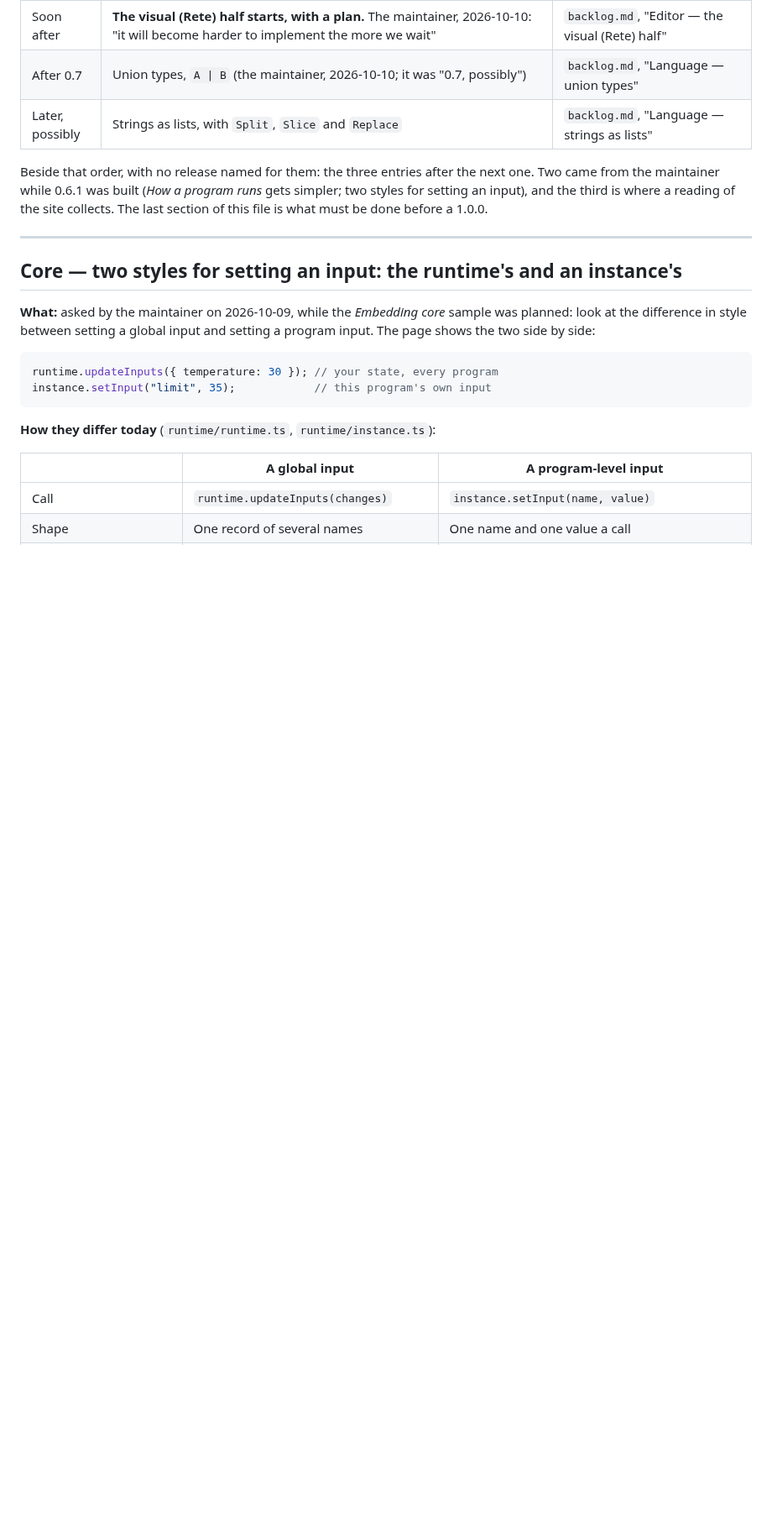
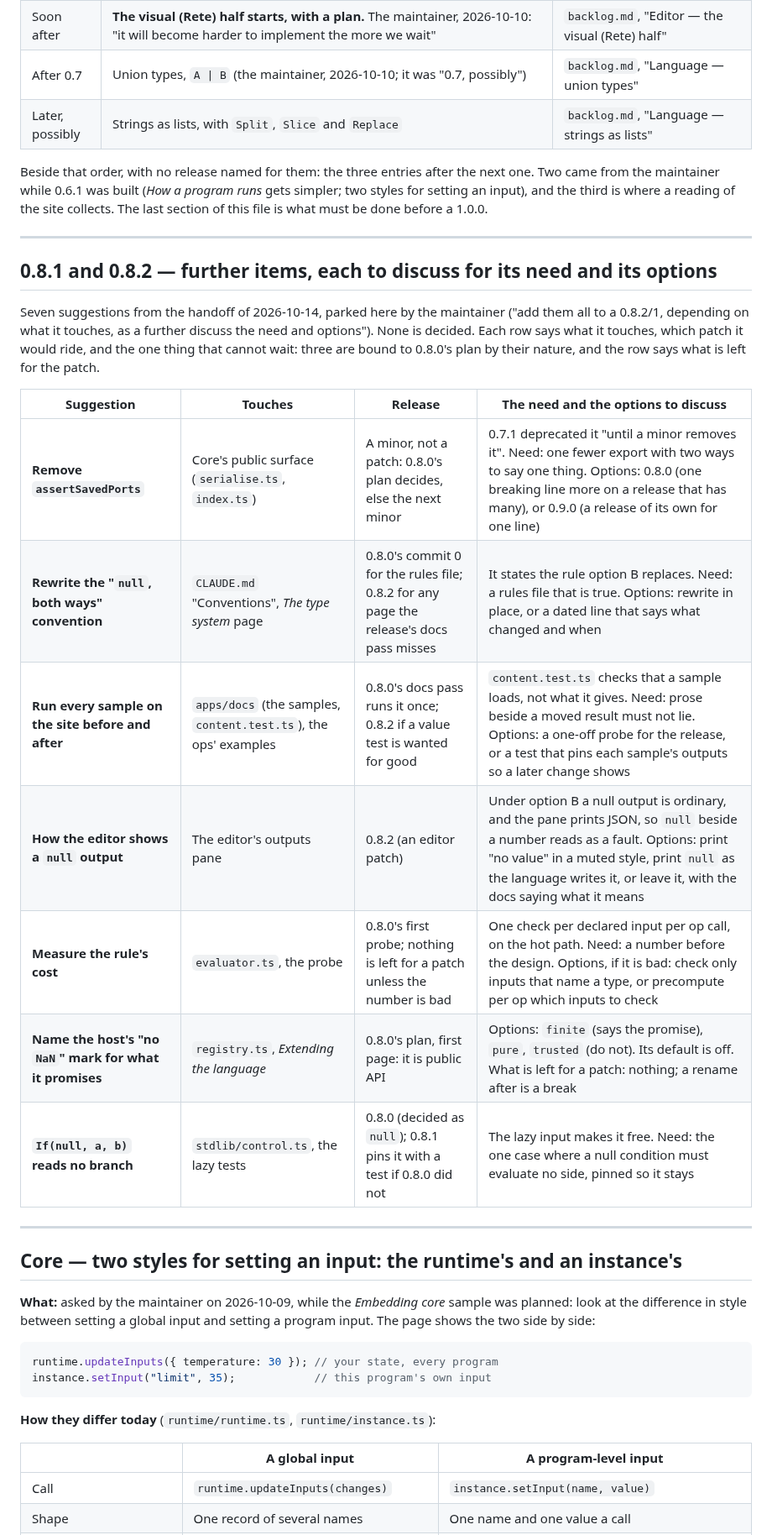
Before and after one commit to IJIJI/Dendrite, a Markdown page: .docs/todo.md, the part around one of its changes. Shown at 84% size. Drawn GitHub-style; blank space fills up the shorter version.

Commit message:
docs: seven items parked for 0.8.1 and 0.8.2, to discuss need and options

```diff
--- a/.docs/todo.md
+++ b/.docs/todo.md
@@ -26,6 +27,26 @@ Beside that order, with no release named for them: the three entries after the n
 came from the maintainer while 0.6.1 was built (*How a program runs* gets simpler; two styles
 for setting an input), and the third is where a reading of the site collects. The last section
 of this file is what must be done before a 1.0.0.
+
+---
+
+## 0.8.1 and 0.8.2 — further items, each to discuss for its need and its options
+
+Seven suggestions from the handoff of 2026-10-14, parked here by the maintainer ("add them all
+to a 0.8.2/1, depending on what it touches, as a further discuss the need and options"). None
+is decided. Each row says what it touches, which patch it would ride, and the one thing that
+cannot wait: three are bound to 0.8.0's plan by their nature, and the row says what is left
+for the patch.
+
+| Suggestion | Touches | Release | The need and the options to discuss |
+| --- | --- | --- | --- |
+| **Remove `assertSavedPorts`** | Core's public surface (`serialise.ts`, `index.ts`) | A minor, not a patch: 0.8.0's plan decides, else the next minor | 0.7.1 deprecated it "until a minor removes it". Need: one fewer export with two ways to say one thing. Options: 0.8.0 (one breaking line more on a release that has many), or 0.9.0 (a release of its own for one line) |
+| **Rewrite the "`null`, both ways" convention** | `CLAUDE.md` "Conventions", *The type system* page | 0.8.0's commit 0 for the rules file; 0.8.2 for any page the release's docs pass misses | It states the rule option B replaces. Need: a rules file that is true. Options: rewrite in place, or a dated line that says what changed and when |
+| **Run every sample on the site before and after** | `apps/docs` (the samples, `content.test.ts`), the ops' examples | 0.8.0's docs pass runs it once; 0.8.2 if a value test is wanted for good | `content.test.ts` checks that a sample loads, not what it gives. Need: prose beside a moved result must not lie. Options: a one-off probe for the release, or a test that pins each sample's outputs so a later change shows |
+| **How the editor shows a `null` output** | The editor's outputs pane | 0.8.2 (an editor patch) | Under option B a null output is ordinary, and the pane prints JSON, so `null` beside a number reads as a fault. Options: print "no value" in a muted style, print `null` as the language writes it, or leave it, with the docs saying what it means |
+| **Measure the rule's cost** | `evaluator.ts`, the probe | 0.8.0's first probe; nothing is left for a patch unless the number is bad | One check per declared input per op call, on the hot path. Need: a number before the design. Options, if it is bad: check only inputs that name a type, or precompute per op which inputs to check |
+| **Name the host's "no `NaN`" mark for what it promises** | `registry.ts`, *Extending the language* | 0.8.0's plan, first page: it is public API | Options: `finite` (says the promise), `pure`, `trusted` (do not). Its default is off. What is left for a patch: nothing; a rename after is a break |
+| **`If(null, a, b)` reads no branch** | `stdlib/control.ts`, the lazy tests | 0.8.0 (decided as `null`); 0.8.1 pins it with a test if 0.8.0 did not | The lazy input makes it free. Need: the one case where a null condition must evaluate no side, pinned so it stays |
 
 ---
 
```
Also changed, not shown: other parts of .docs/todo.md (+1 -0 lines), .docs/handoff.md (+5 -11 lines).
